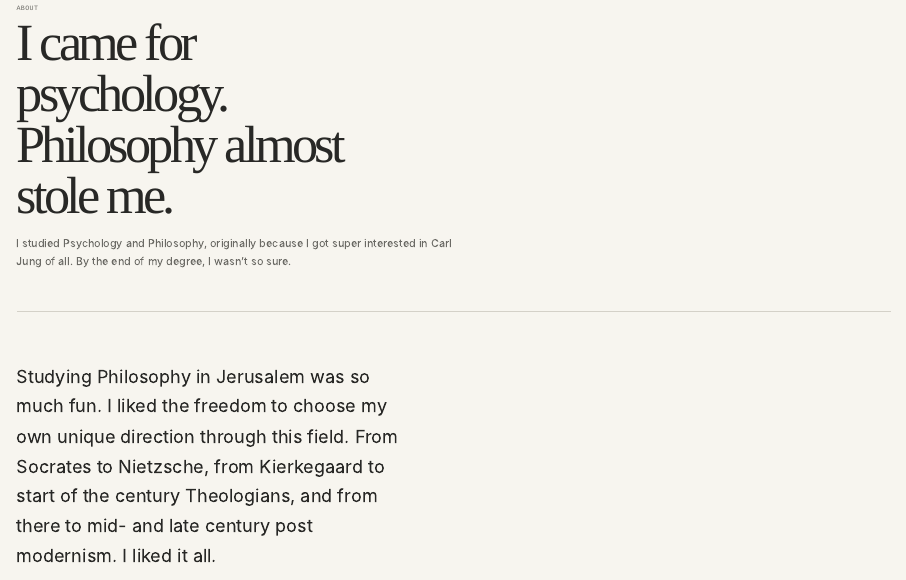
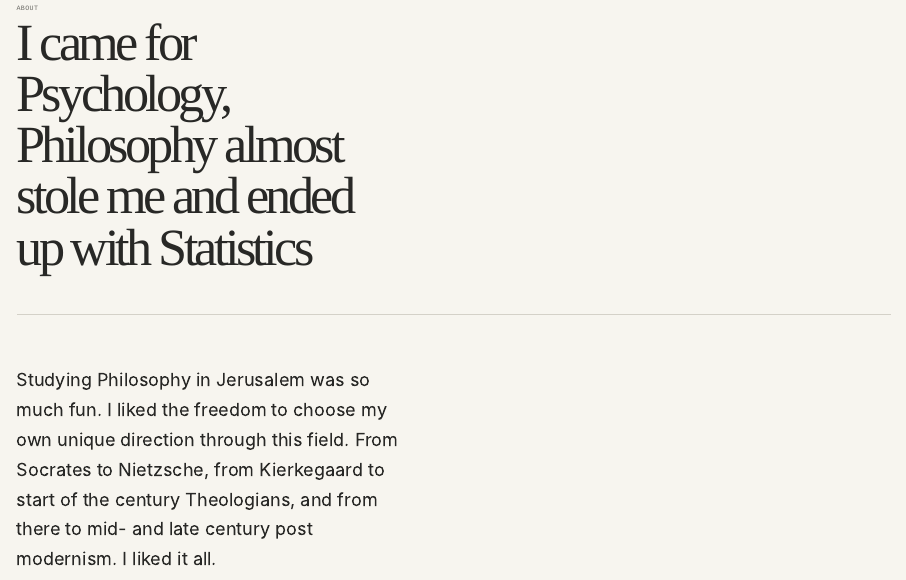
Before and after one commit to tomerzipori/tomerzipori.github.io, a Quarto document (about/index.qmd): the page in a window 1100 px wide, from 170 px down. Rendered offline with R 4.5, knitr and Pandoc in place of Quarto, with nearby package versions.

Commit message:
few small adjustments

```diff
--- a/about/index.qmd
+++ b/about/index.qmd
@@ -14,11 +14,8 @@ format:
 <section class="page-intro">
 <p class="section-number">About</p>
 
-<h1>I came for psychology. Philosophy almost stole me.</h1>
+<h1>I came for Psychology, Philosophy almost stole me and ended up with Statistics</h1>
 
-<p>
-I studied Psychology and Philosophy, originally because I got super interested in Carl Jung of all. By the end of my degree, I wasn't so sure.
-</p>
 </section>
 
 <section class="section background-section">
```
Also changed, not shown: about/index.qmd (2 more changed lines).
